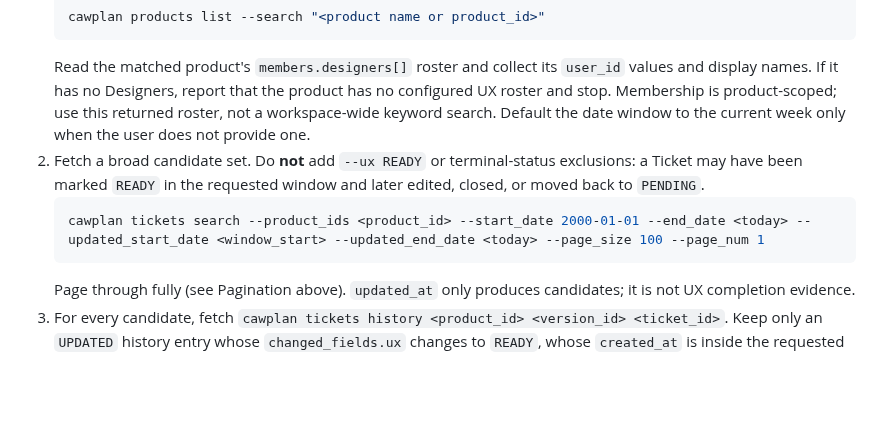
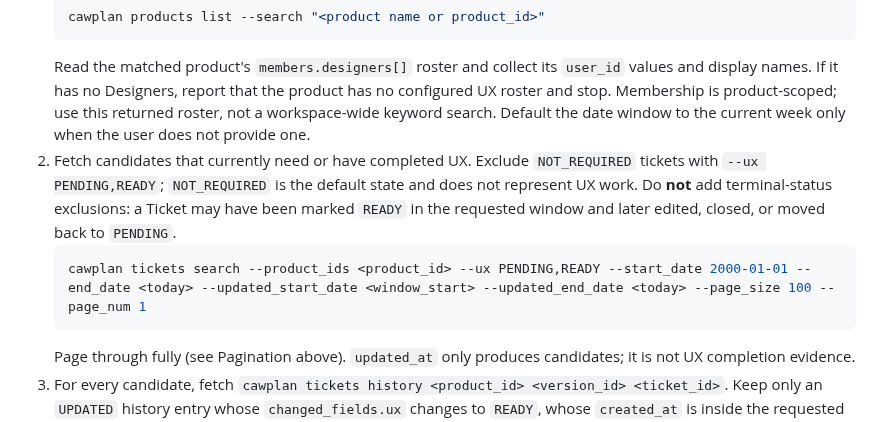
Before and after one commit to cawcut/skill-cawplan, a Markdown page: skills/cawplan-ux-tracking/SKILL.md, the part around the change. Rendered like a GitHub page; blank space fills up the shorter version.

Commit message:
fix: exclude non-UX tickets from completion scan

````diff
--- a/skills/cawplan-ux-tracking/SKILL.md
+++ b/skills/cawplan-ux-tracking/SKILL.md
@@ -89,11 +89,12 @@ line. If the product is omitted, ask which product's UX members should be report
    display names. If it has no Designers, report that the product has no configured UX roster and
    stop. Membership is product-scoped; use this returned roster, not a workspace-wide keyword
    search. Default the date window to the current week only when the user does not provide one.
-2. Fetch a broad candidate set. Do **not** add `--ux READY` or terminal-status exclusions: a
-   Ticket may have been marked `READY` in the requested window and later edited, closed, or moved
-   back to `PENDING`.
+2. Fetch candidates that currently need or have completed UX. Exclude `NOT_REQUIRED` tickets
+   with `--ux PENDING,READY`; `NOT_REQUIRED` is the default state and does not represent UX work.
+   Do **not** add terminal-status exclusions: a Ticket may have been marked `READY` in the
+   requested window and later edited, closed, or moved back to `PENDING`.
    ```bash
-   cawplan tickets search --product_ids <product_id> --start_date 2000-01-01 --end_date <today> --updated_start_date <window_start> --updated_end_date <today> --page_size 100 --page_num 1
+   cawplan tickets search --product_ids <product_id> --ux PENDING,READY --start_date 2000-01-01 --end_date <today> --updated_start_date <window_start> --updated_end_date <today> --page_size 100 --page_num 1
    ```
    Page through fully (see Pagination above). `updated_at` only produces candidates; it is not UX
    completion evidence.
````
